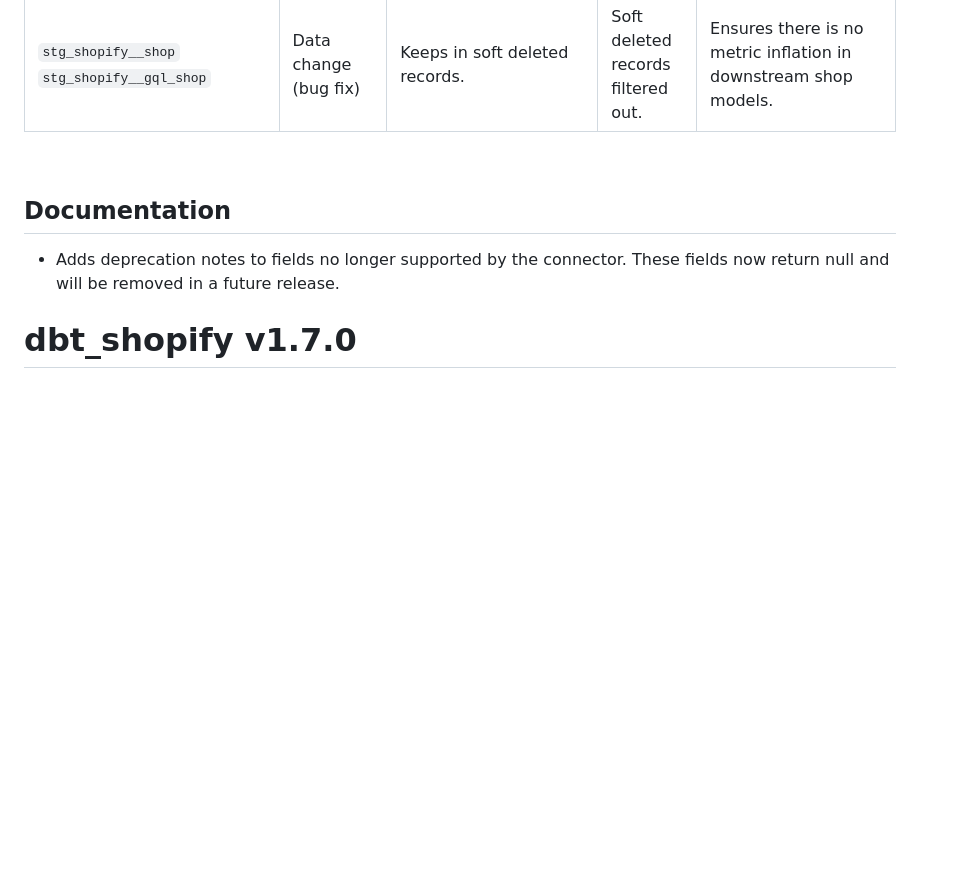
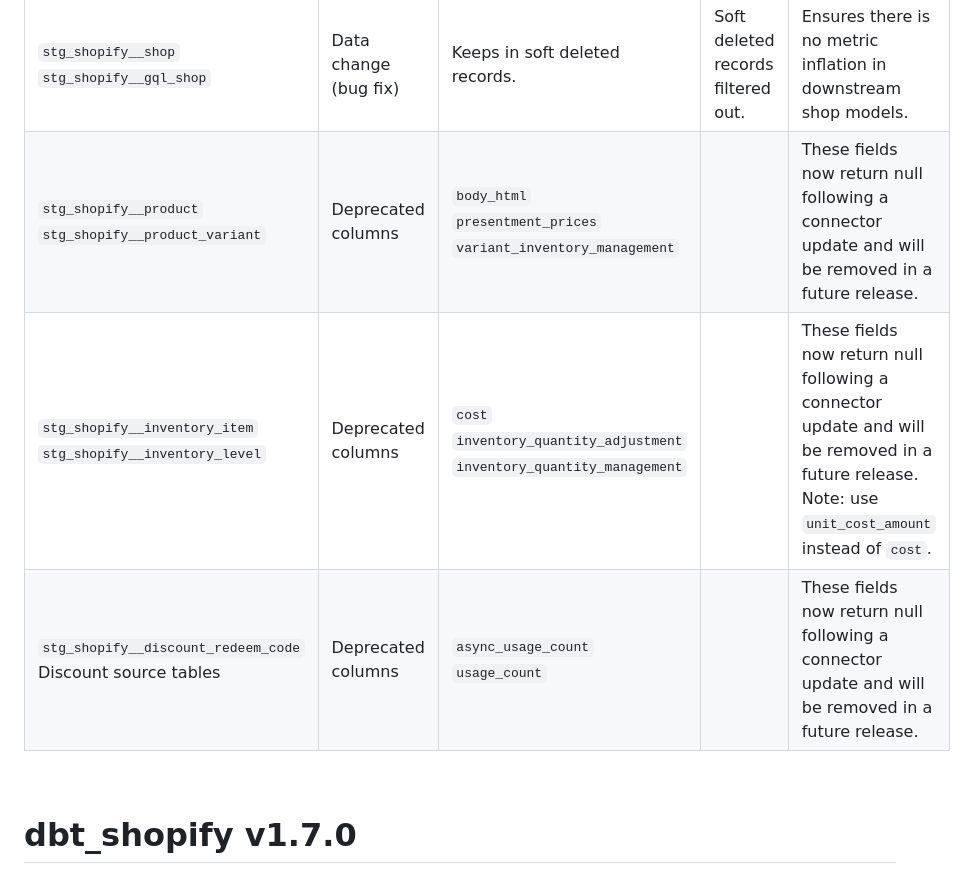
Before and after one commit to fivetran/dbt_shopify, a Markdown page: CHANGELOG.md, the part around one of its changes. GitHub-like rendering; folded sections open; blank space fills up the shorter version.

```diff
--- a/CHANGELOG.md
+++ b/CHANGELOG.md
@@ -20,11 +22,11 @@
 | `stg_shopify__product_variant` | Removed columns | `fulfillment_service`<br>`grams`<br>`inventory_management`<br>`old_inventory_quantity`<br>`weight`<br>`weight_unit`<br>`option_1`<br>`option_2`<br>`option_3` |  | **Breaking change** Completes deprecation of `product_variant` source, [removed in earlier Shopify connector updates](https://fivetran.com/docs/connectors/applications/shopify/changelog#january2025). |
 | `stg_shopify__inventory_level` | Removed column | `available_quantity` | | **Breaking change** Completes deprecation of field, [removed in earlier Shopify connector updates](https://fivetran.com/docs/connectors/applications/shopify/changelog#january2025) |
 | `stg_shopify__shop`<br>`stg_shopify__gql_shop` | Data change (bug fix) | Keeps in soft deleted records. | Soft deleted records filtered out. | Ensures there is no metric inflation in downstream shop models. |
+| `stg_shopify__product`<br>`stg_shopify__product_variant` | Deprecated columns | `body_html`<br>`presentment_prices`<br>`variant_inventory_management` | | These fields now return null following a connector update and will be removed in a future release. |
+| `stg_shopify__inventory_item`<br>`stg_shopify__inventory_level` | Deprecated columns | `cost`<br>`inventory_quantity_adjustment`<br>`inventory_quantity_management` | | These fields now return null following a connector update and will be removed in a future release. Note: use `unit_cost_amount` instead of `cost`. |
+| `stg_shopify__discount_redeem_code`<br>Discount source tables | Deprecated columns | `async_usage_count`<br>`usage_count` | | These fields now return null following a connector update and will be removed in a future release. |
 </details>
 <br>
-
-## Documentation
-- Adds deprecation notes to fields no longer supported by the connector. These fields now return null and will be removed in a future release.
 
 # dbt_shopify v1.7.0
 
```
Also changed, not shown: other parts of CHANGELOG.md (+5 -3 lines).
